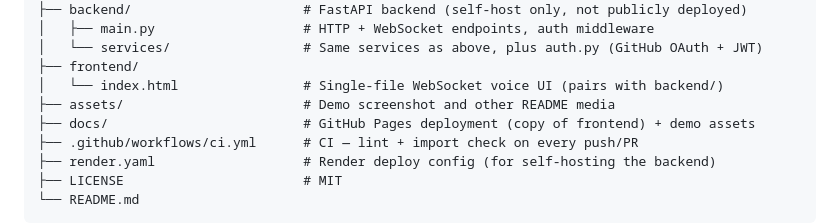
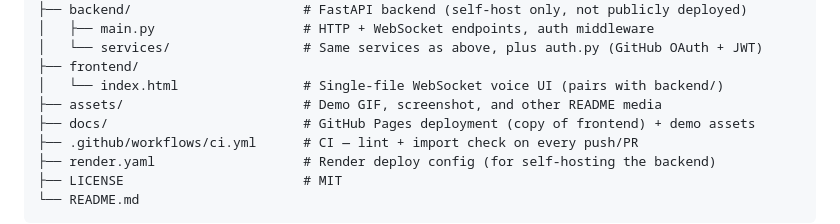
Before and after one commit to ayush-s-tomar/aria-voice-assistant, a Markdown page: README.md, the part around one of its changes. GitHub-like rendering.

Commit message:
docs: add ARIA demo GIF to README, replacing static screenshot

```diff
--- a/README.md
+++ b/README.md
@@ -60,7 +60,7 @@ aria-voice-assistant/
 │   └── services/                 # Same services as above, plus auth.py (GitHub OAuth + JWT)
 ├── frontend/
 │   └── index.html                # Single-file WebSocket voice UI (pairs with backend/)
-├── assets/                       # Demo screenshot and other README media
+├── assets/                       # Demo GIF, screenshot, and other README media
 ├── docs/                         # GitHub Pages deployment (copy of frontend) + demo assets
 ├── .github/workflows/ci.yml      # CI — lint + import check on every push/PR
 ├── render.yaml                   # Render deploy config (for self-hosting the backend)
```
Also changed, not shown: other parts of README.md (+1 -1 lines).
